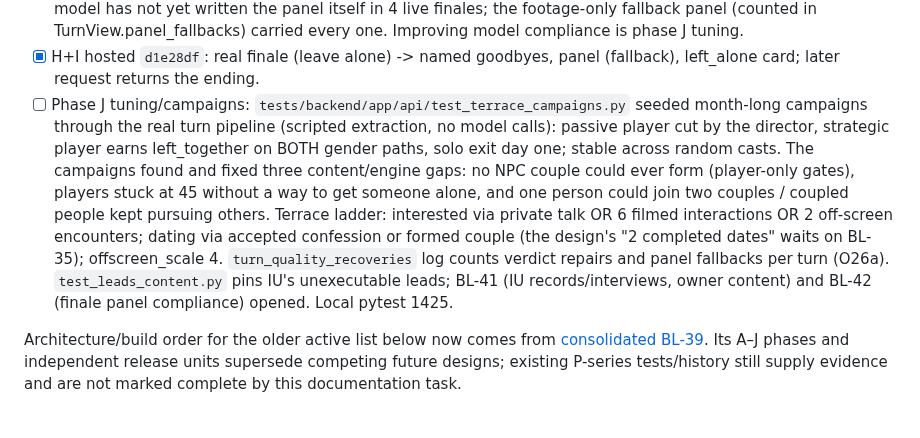
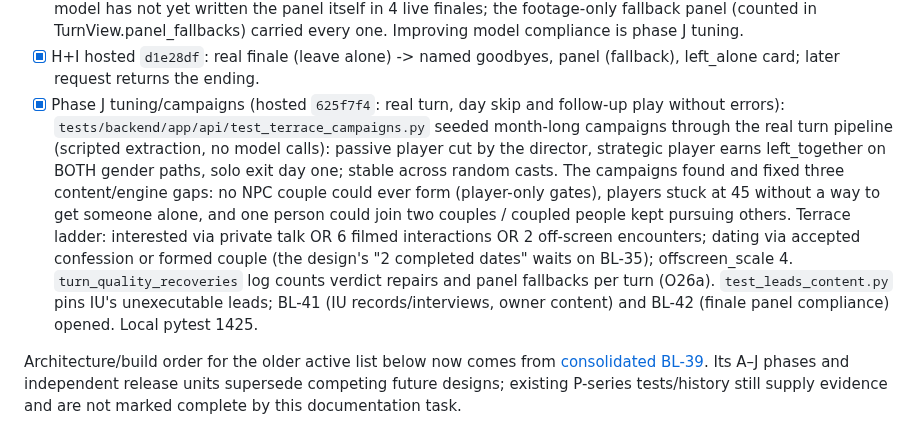
Before and after one commit to flyingabove/mvp_chat, a Markdown page: documentation/plans_scratch/TASKS_INTERMEDIATE.md, the part around the change. GitHub-like rendering.

Commit message:
docs(bl-39): record hosted verification of phase J on 625f7f4
WHY: close out phase J with its hosted evidence.
WHAT CHANGED: TASKS_INTERMEDIATE.md marks phase J hosted-verified. Docs only.
SIDE EFFECTS: none.

Co-Authored-By: Claude Opus 5.5 <noreply@anthropic.com>

```diff
--- a/documentation/plans_scratch/TASKS_INTERMEDIATE.md
+++ b/documentation/plans_scratch/TASKS_INTERMEDIATE.md
@@ -37,7 +37,7 @@ Order: the four independent section-10 units first (each ships alone through shi
 - [ ] Phase H clocks/director: `rules/clocks.py` (story `clocks`: counter, warn_at, trigger_at, beats; validated; warning once, trigger once, jumping past the warning delivers only the trigger); `_build_view` delivers the director's off-camera call; Terrace declares endings explicitly (left_together, left_alone, cut_by_director loss via counter_at_least couples_left 3) and the director_patience clock (warn 2, cut 3). couples_left counts only other couples (phase G). Local pytest 1407.
 - [ ] Phase I commentary: `world_model/commentary.py` (story `commentary`: panelists with own tastes, unfilmed places; dossier = committed player-involved footage kinds in filmed places, no standings/memories/private feelings/disputes; per-panelist stances; outline keeps acts + strongest behavior in time order; finale directive; scrub of internal-mechanics lines). Finale opens only on an ending known before generation (accepted leave together, leave alone, director trigger) and uses the same response call; panelists become allowed speakers and resolve in `dialogue.py` for that turn only. Terrace panel: Reina Triendl, Ryota Yamasato, Yukiko Ehara. Asides and ~300-word departure segments not built (finale only). Local pytest 1414. Live local finales found and fixed: panelists voicing housemates (panel listed with the cast), the empty-scene gate wiping the exit scene after the player walked out, and unattributed goodbyes (people being left are allowed exit voices). The model has not yet written the panel itself in 4 live finales; the footage-only fallback panel (counted in TurnView.panel_fallbacks) carried every one. Improving model compliance is phase J tuning.
 - [x] H+I hosted `d1e28df`: real finale (leave alone) -> named goodbyes, panel (fallback), left_alone card; later request returns the ending.
-- [ ] Phase J tuning/campaigns: `tests/backend/app/api/test_terrace_campaigns.py` seeded month-long campaigns through the real turn pipeline (scripted extraction, no model calls): passive player cut by the director, strategic player earns left_together on BOTH gender paths, solo exit day one; stable across random casts. The campaigns found and fixed three content/engine gaps: no NPC couple could ever form (player-only gates), players stuck at 45 without a way to get someone alone, and one person could join two couples / coupled people kept pursuing others. Terrace ladder: interested via private talk OR 6 filmed interactions OR 2 off-screen encounters; dating via accepted confession or formed couple (the design's "2 completed dates" waits on BL-35); offscreen_scale 4. `turn_quality_recoveries` log counts verdict repairs and panel fallbacks per turn (O26a). `test_leads_content.py` pins IU's unexecutable leads; BL-41 (IU records/interviews, owner content) and BL-42 (finale panel compliance) opened. Local pytest 1425.
+- [x] Phase J tuning/campaigns (hosted `625f7f4`: real turn, day skip and follow-up play without errors): `tests/backend/app/api/test_terrace_campaigns.py` seeded month-long campaigns through the real turn pipeline (scripted extraction, no model calls): passive player cut by the director, strategic player earns left_together on BOTH gender paths, solo exit day one; stable across random casts. The campaigns found and fixed three content/engine gaps: no NPC couple could ever form (player-only gates), players stuck at 45 without a way to get someone alone, and one person could join two couples / coupled people kept pursuing others. Terrace ladder: interested via private talk OR 6 filmed interactions OR 2 off-screen encounters; dating via accepted confession or formed couple (the design's "2 completed dates" waits on BL-35); offscreen_scale 4. `turn_quality_recoveries` log counts verdict repairs and panel fallbacks per turn (O26a). `test_leads_content.py` pins IU's unexecutable leads; BL-41 (IU records/interviews, owner content) and BL-42 (finale panel compliance) opened. Local pytest 1425.
 
 Architecture/build order for the older active list below now comes from [consolidated BL-39](../backlog/BL-39-character-centric-social-engine.md). Its A–J phases and independent release units supersede competing future designs; existing P-series tests/history still supply evidence and are not marked complete by this documentation task.
 
```
